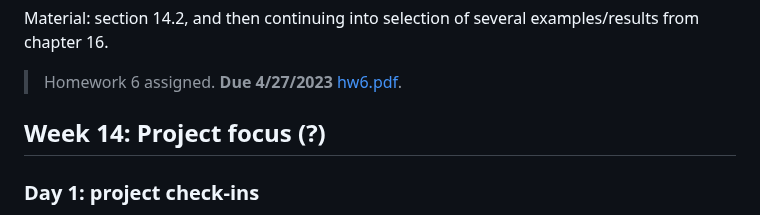
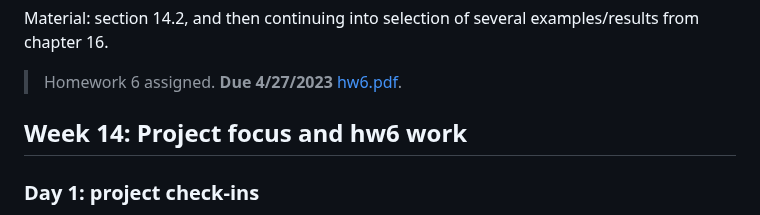
Before and after one commit to Sondzus/algstat561, a Markdown page: README.md, the part around the change. Drawn GitHub-style.

```diff
--- a/README.md
+++ b/README.md
@@ -252,7 +252,7 @@ Material: section 14.2, and then continuing into selection of several examples/r
 
 > Homework 6 assigned.  **Due 4/27/2023** [hw6.pdf](hw6.pdf).
 
-## Week 14: Project focus (?)
+## Week 14: Project focus and hw6 work
 
 ### Day 1: project check-ins
 
```
